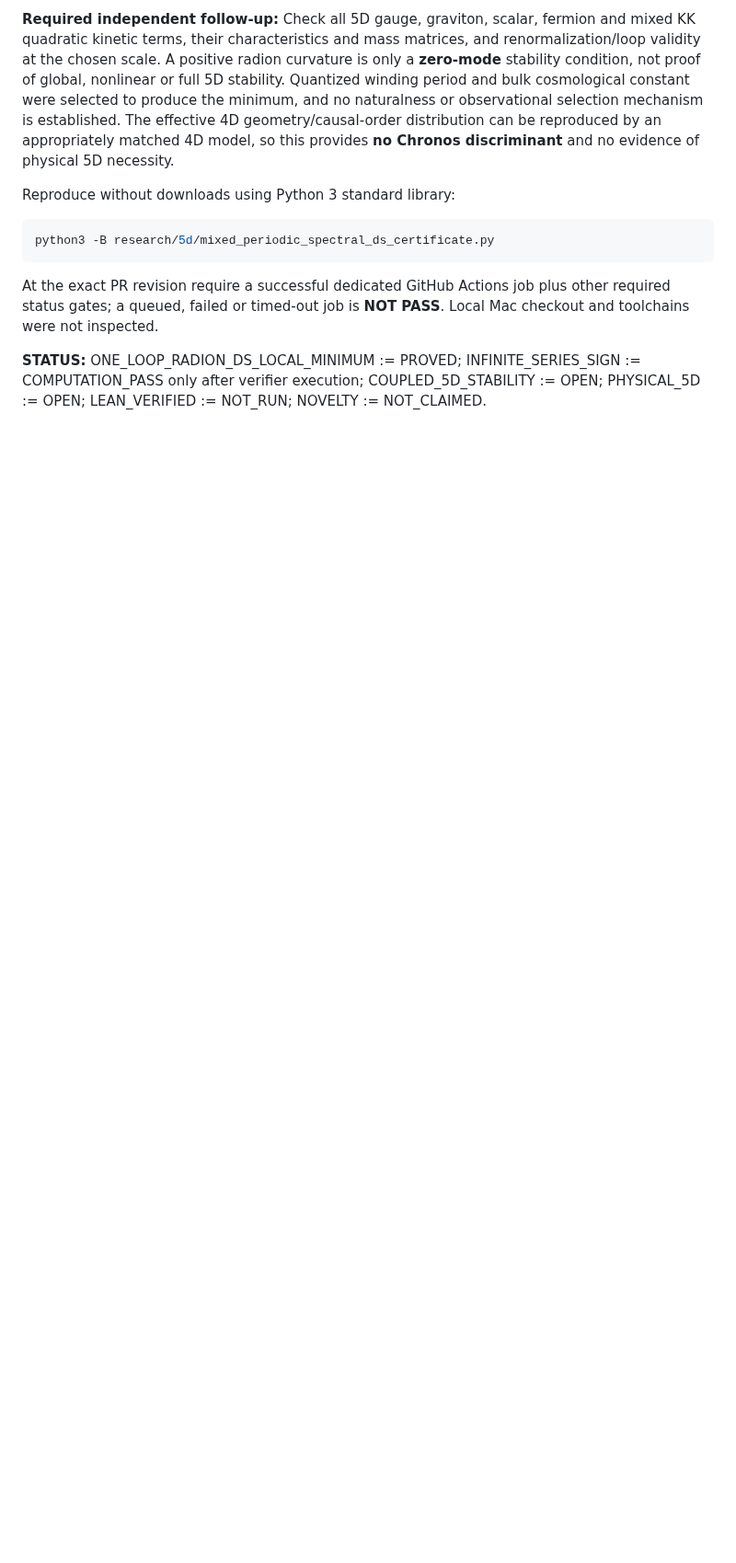
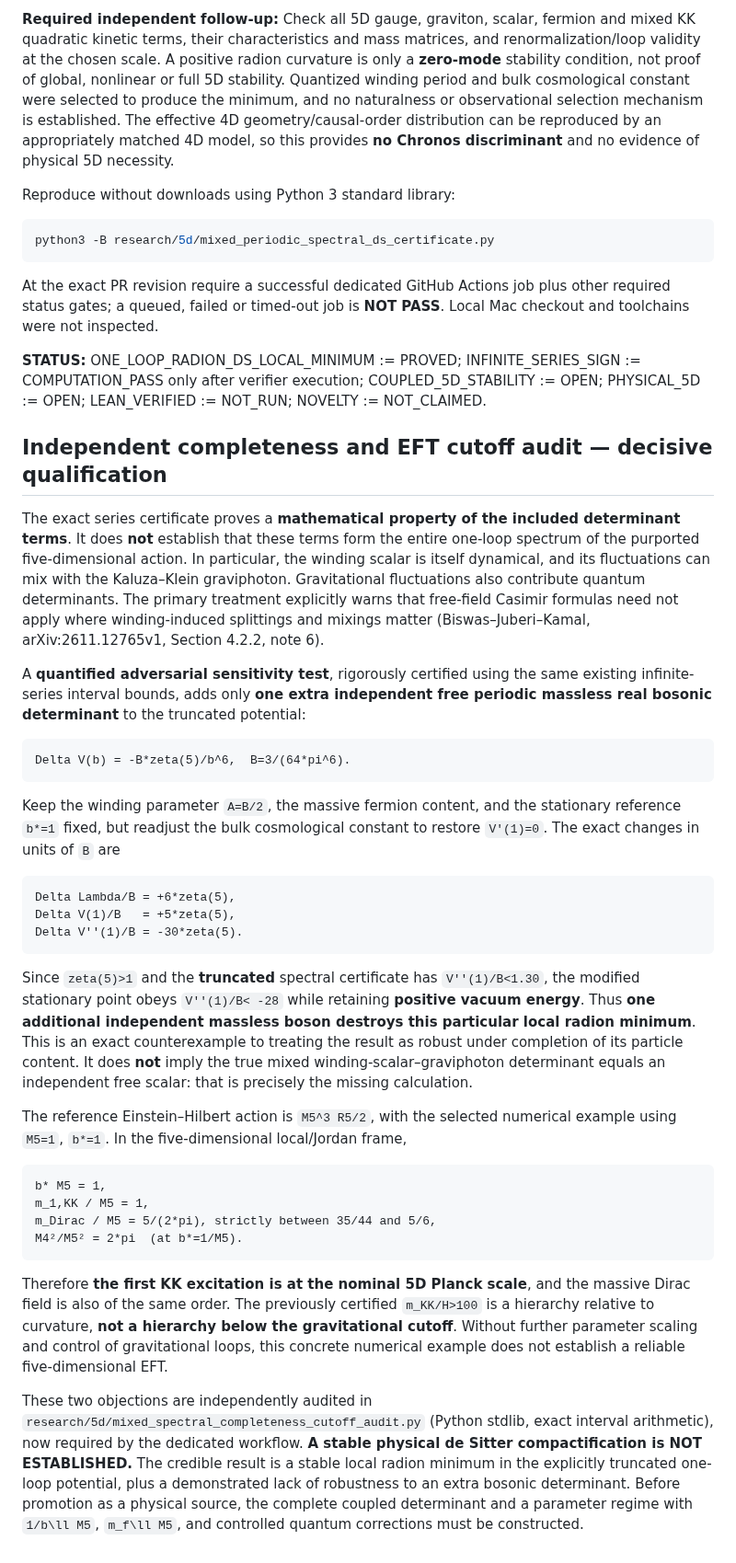
Before and after one commit to inaciovasquez2020/dfm-mkc-cosmology, a Markdown page: research/5d/MIXED_PERIODIC_SPECTRAL_DS_STATUS.md, the part around one of its changes. Shown at 92% size. Drawn GitHub-style; blank space fills up the shorter version.

Commit message:
audit: downgrade mixed Casimir example to incomplete-spectrum benchmark; document exact destabilization

````diff
--- a/research/5d/MIXED_PERIODIC_SPECTRAL_DS_STATUS.md
+++ b/research/5d/MIXED_PERIODIC_SPECTRAL_DS_STATUS.md
@@ -81,3 +81,37 @@ python3 -B research/5d/mixed_periodic_spectral_ds_certificate.py
 At the exact PR revision require a successful dedicated GitHub Actions job plus other required status gates; a queued, failed or timed-out job is **NOT PASS**. Local Mac checkout and toolchains were not inspected.
 
 **STATUS:** ONE_LOOP_RADION_DS_LOCAL_MINIMUM := PROVED; INFINITE_SERIES_SIGN := COMPUTATION_PASS only after verifier execution; COUPLED_5D_STABILITY := OPEN; PHYSICAL_5D := OPEN; LEAN_VERIFIED := NOT_RUN; NOVELTY := NOT_CLAIMED.
+
+
+## Independent completeness and EFT cutoff audit — decisive qualification
+
+The exact series certificate proves a **mathematical property of the included determinant terms**. It does **not** establish that these terms form the entire one-loop spectrum of the purported five-dimensional action. In particular, the winding scalar is itself dynamical, and its fluctuations can mix with the Kaluza–Klein graviphoton. Gravitational fluctuations also contribute quantum determinants. The primary treatment explicitly warns that free-field Casimir formulas need not apply where winding-induced splittings and mixings matter (Biswas–Juberi–Kamal, arXiv:2611.12765v1, Section 4.2.2, note 6).
+
+A **quantified adversarial sensitivity test**, rigorously certified using the same existing infinite-series interval bounds, adds only **one extra independent free periodic massless real bosonic determinant** to the truncated potential:
+
+```text
+Delta V(b) = -B*zeta(5)/b^6,  B=3/(64*pi^6).
+```
+
+Keep the winding parameter `A=B/2`, the massive fermion content, and the stationary reference `b*=1` fixed, but readjust the bulk cosmological constant to restore `V'(1)=0`. The exact changes in units of `B` are
+
+```text
+Delta Lambda/B = +6*zeta(5),
+Delta V(1)/B   = +5*zeta(5),
+Delta V''(1)/B = -30*zeta(5).
+```
+
+Since `zeta(5)>1` and the **truncated** spectral certificate has `V''(1)/B<1.30`, the modified stationary point obeys `V''(1)/B< -28` while retaining **positive vacuum energy**. Thus **one additional independent massless boson destroys this particular local radion minimum**. This is an exact counterexample to treating the result as robust under completion of its particle content. It does **not** imply the true mixed winding-scalar–graviphoton determinant equals an independent free scalar: that is precisely the missing calculation.
+
+The reference Einstein–Hilbert action is `M5^3 R5/2`, with the selected numerical example using `M5=1`, `b*=1`. In the five-dimensional local/Jordan frame,
+
+```text
+b* M5 = 1,
+m_1,KK / M5 = 1,
+m_Dirac / M5 = 5/(2*pi), strictly between 35/44 and 5/6,
+M4²/M5² = 2*pi  (at b*=1/M5).
+```
+
+Therefore **the first KK excitation is at the nominal 5D Planck scale**, and the massive Dirac field is also of the same order. The previously certified `m_KK/H>100` is a hierarchy relative to curvature, **not a hierarchy below the gravitational cutoff**. Without further parameter scaling and control of gravitational loops, this concrete numerical example does not establish a reliable five-dimensional EFT.
+
+These two objections are independently audited in `research/5d/mixed_spectral_completeness_cutoff_audit.py` (Python stdlib, exact interval arithmetic), now required by the dedicated workflow. **A stable physical de Sitter compactification is NOT ESTABLISHED.** The credible result is a stable local radion minimum in the explicitly truncated one-loop potential, plus a demonstrated lack of robustness to an extra bosonic determinant. Before promotion as a physical source, the complete coupled determinant and a parameter regime with `1/b\ll M5`, `m_f\ll M5`, and controlled quantum corrections must be constructed.
````
Also changed, not shown: other parts of research/5d/MIXED_PERIODIC_SPECTRAL_DS_STATUS.md (+1 -1 lines).
